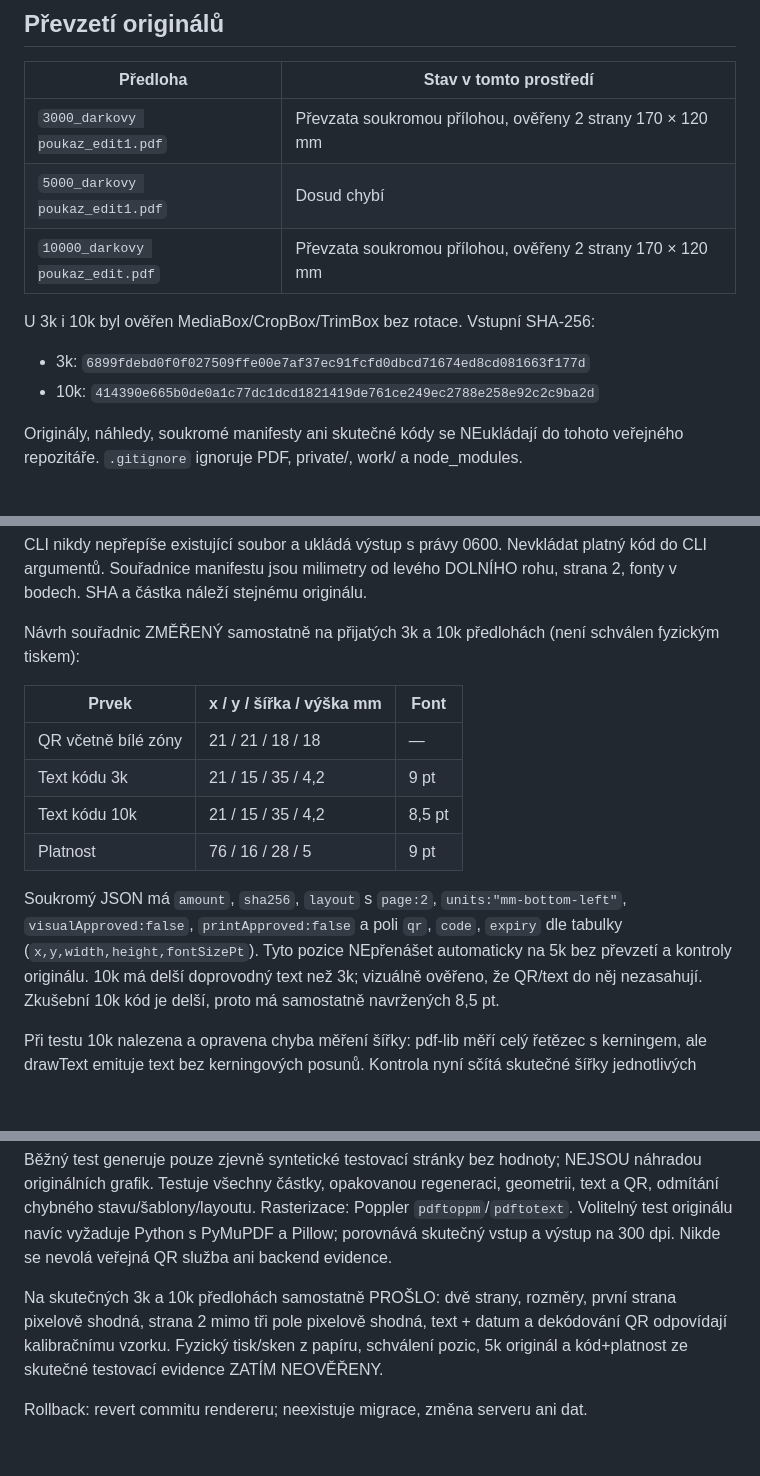
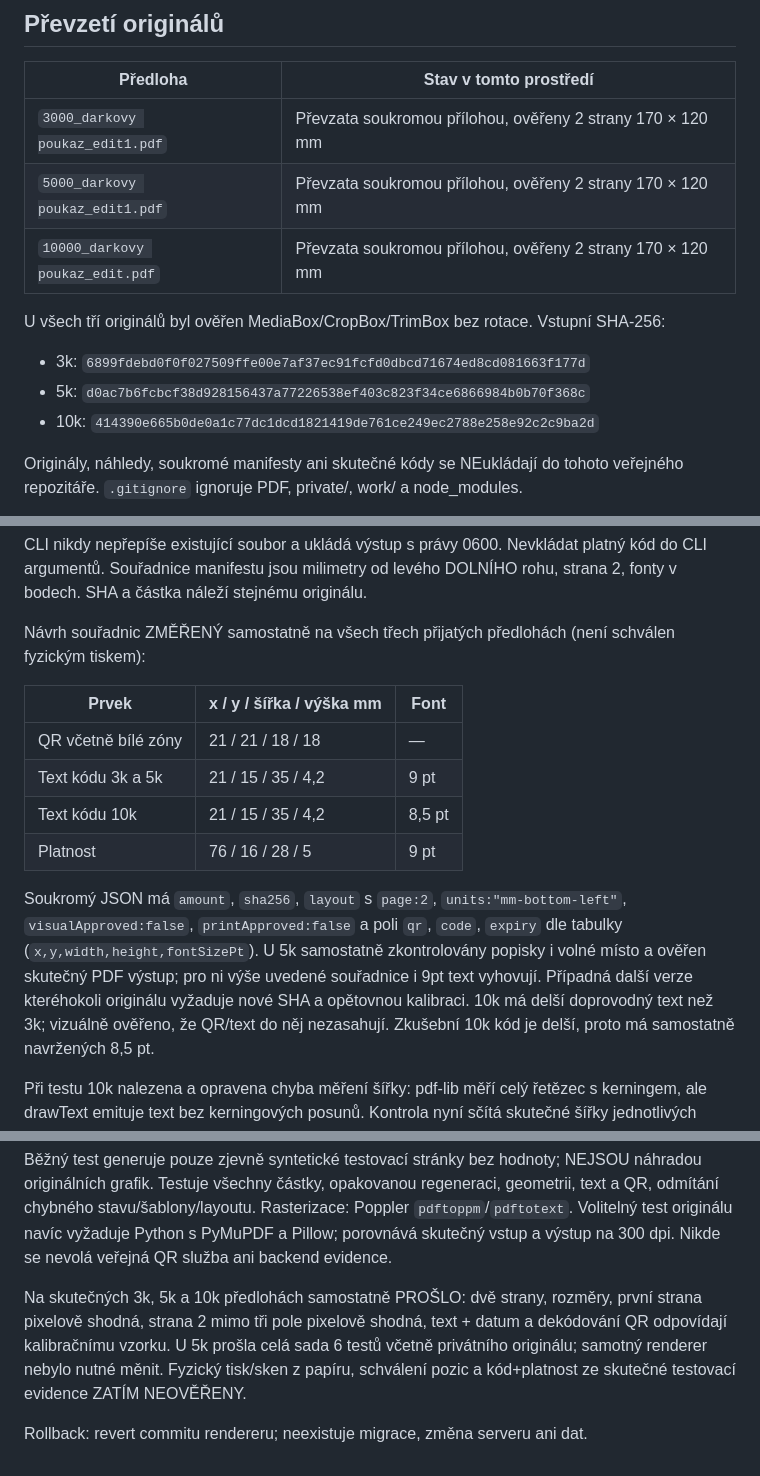
Before and after one commit to zlatnicvi-konecni/voucher-konecni, a Markdown page: tools/pdf/README.md, 3 parts joined by grey strips. Drawn GitHub-style; blank space fills up the shorter version.

Commit message:
docs: record private calibration of original 5000 voucher template

```diff
--- a/tools/pdf/README.md
+++ b/tools/pdf/README.md
@@ -11,12 +11,13 @@ nikoli tvrzení o neviděném schématu stávajícího Apps Scriptu.
 | Předloha | Stav v tomto prostředí |
 | --- | --- |
 | `3000_darkovy poukaz_edit1.pdf` | Převzata soukromou přílohou, ověřeny 2 strany 170 × 120 mm |
-| `5000_darkovy poukaz_edit1.pdf` | Dosud chybí |
+| `5000_darkovy poukaz_edit1.pdf` | Převzata soukromou přílohou, ověřeny 2 strany 170 × 120 mm |
 | `10000_darkovy poukaz_edit.pdf` | Převzata soukromou přílohou, ověřeny 2 strany 170 × 120 mm |
 
-U 3k i 10k byl ověřen MediaBox/CropBox/TrimBox bez rotace. Vstupní SHA-256:
+U všech tří originálů byl ověřen MediaBox/CropBox/TrimBox bez rotace. Vstupní SHA-256:
 
 - 3k: `6899fdebd0f0f027509ffe00e7af37ec91fcfd0dbcd71674ed8cd081663f177d`
+- 5k: `d0ac7b6fcbcf38d928156437a77226538ef403c823f34ce6866984b0b70f368c`
 - 10k: `414390e665b0de0a1c77dc1dcd1821419de761ce249ec2788e258e92c2c9ba2d`
 
 Originály, náhledy, soukromé manifesty ani skutečné kódy se NEukládají do tohoto
@@ -68,20 +69,22 @@ CLI nikdy nepřepíše existující soubor a ukládá výstup s právy 0600. Nev
 platný kód do CLI argumentů. Souřadnice manifestu jsou milimetry od levého
 DOLNÍHO rohu, strana 2, fonty v bodech. SHA a částka náleží stejnému originálu.
 
-Návrh souřadnic ZMĚŘENÝ samostatně na přijatých 3k a 10k předlohách
+Návrh souřadnic ZMĚŘENÝ samostatně na všech třech přijatých předlohách
 (není schválen fyzickým tiskem):
 
 | Prvek | x / y / šířka / výška mm | Font |
 | --- | --- | --- |
 | QR včetně bílé zóny | 21 / 21 / 18 / 18 | — |
-| Text kódu 3k | 21 / 15 / 35 / 4,2 | 9 pt |
+| Text kódu 3k a 5k | 21 / 15 / 35 / 4,2 | 9 pt |
 | Text kódu 10k | 21 / 15 / 35 / 4,2 | 8,5 pt |
 | Platnost | 76 / 16 / 28 / 5 | 9 pt |
 
 Soukromý JSON má `amount`, `sha256`, `layout` s `page:2`,
 `units:"mm-bottom-left"`, `visualApproved:false`, `printApproved:false`
 a poli `qr`, `code`, `expiry` dle tabulky (`x,y,width,height,fontSizePt`).
-Tyto pozice NEpřenášet automaticky na 5k bez převzetí a kontroly originálu.
+U 5k samostatně zkontrolovány popisky i volné místo a ověřen skutečný PDF
+výstup; pro ni výše uvedené souřadnice i 9pt text vyhovují. Případná další
+verze kteréhokoli originálu vyžaduje nové SHA a opětovnou kalibraci.
 10k má delší doprovodný text než 3k; vizuálně ověřeno, že QR/text do něj
 nezasahují. Zkušební 10k kód je delší, proto má samostatně navržených 8,5 pt.
 
@@ -106,9 +109,11 @@ Rasterizace: Poppler `pdftoppm`/`pdftotext`. Volitelný test originálu navíc
 vyžaduje Python s PyMuPDF a Pillow; porovnává skutečný vstup a výstup na 300 dpi.
 Nikde se nevolá veřejná QR služba ani backend evidence.
 
-Na skutečných 3k a 10k předlohách samostatně PROŠLO: dvě strany, rozměry, první strana pixelově
-shodná, strana 2 mimo tři pole pixelově shodná, text + datum a dekódování QR
-odpovídají kalibračnímu vzorku. Fyzický tisk/sken z papíru, schválení pozic,
-5k originál a kód+platnost ze skutečné testovací evidence ZATÍM NEOVĚŘENY.
+Na skutečných 3k, 5k a 10k předlohách samostatně PROŠLO: dvě strany, rozměry,
+první strana pixelově shodná, strana 2 mimo tři pole pixelově shodná, text +
+datum a dekódování QR odpovídají kalibračnímu vzorku. U 5k prošla celá sada
+6 testů včetně privátního originálu; samotný renderer nebylo nutné měnit.
+Fyzický tisk/sken z papíru, schválení pozic a kód+platnost ze skutečné testovací
+evidence ZATÍM NEOVĚŘENY.
 
 Rollback: revert commitu rendereru; neexistuje migrace, změna serveru ani dat.
```
Also changed, not shown: docs/WIX_B0_HANDOFF.md (+10 -4 lines).
